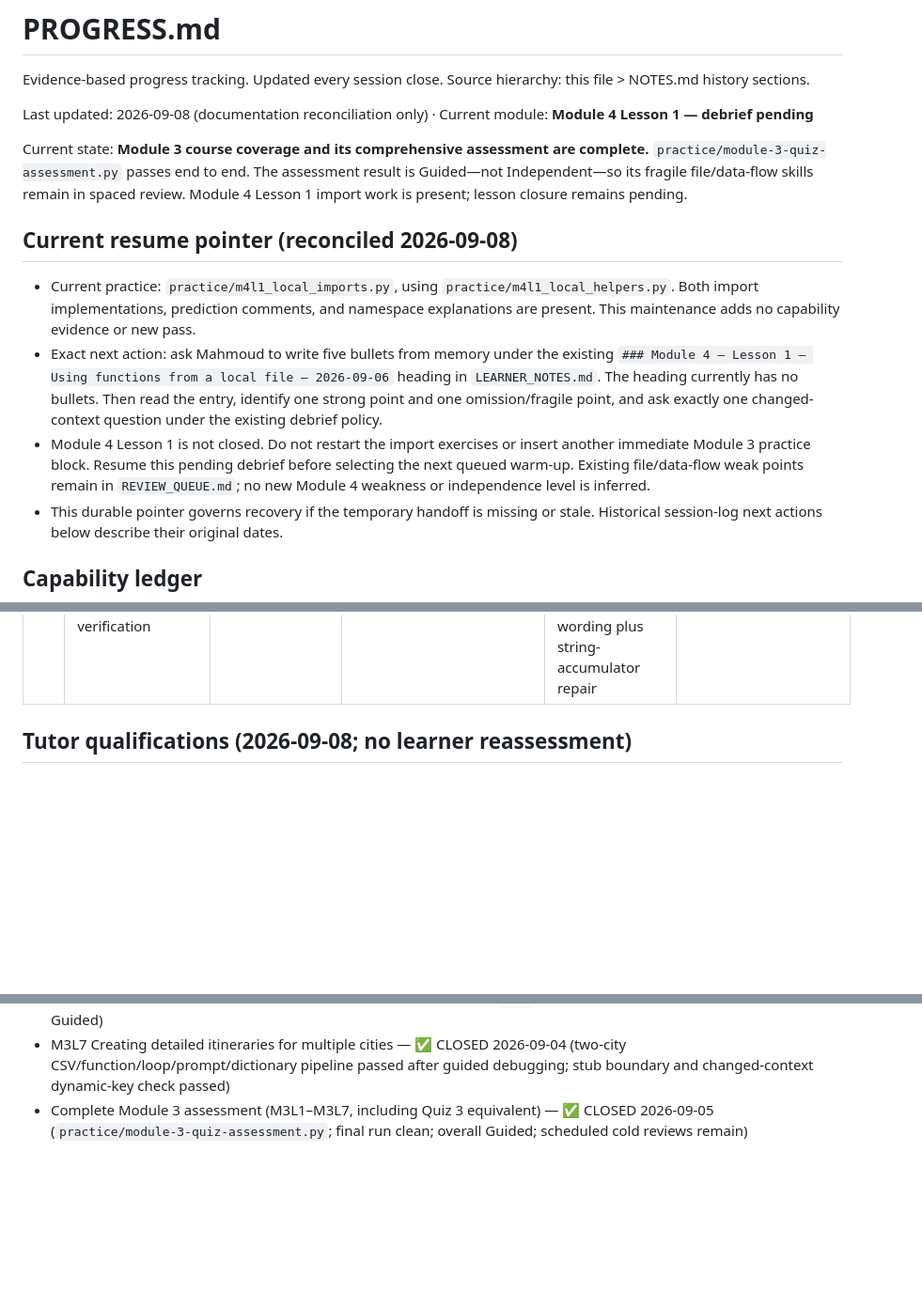
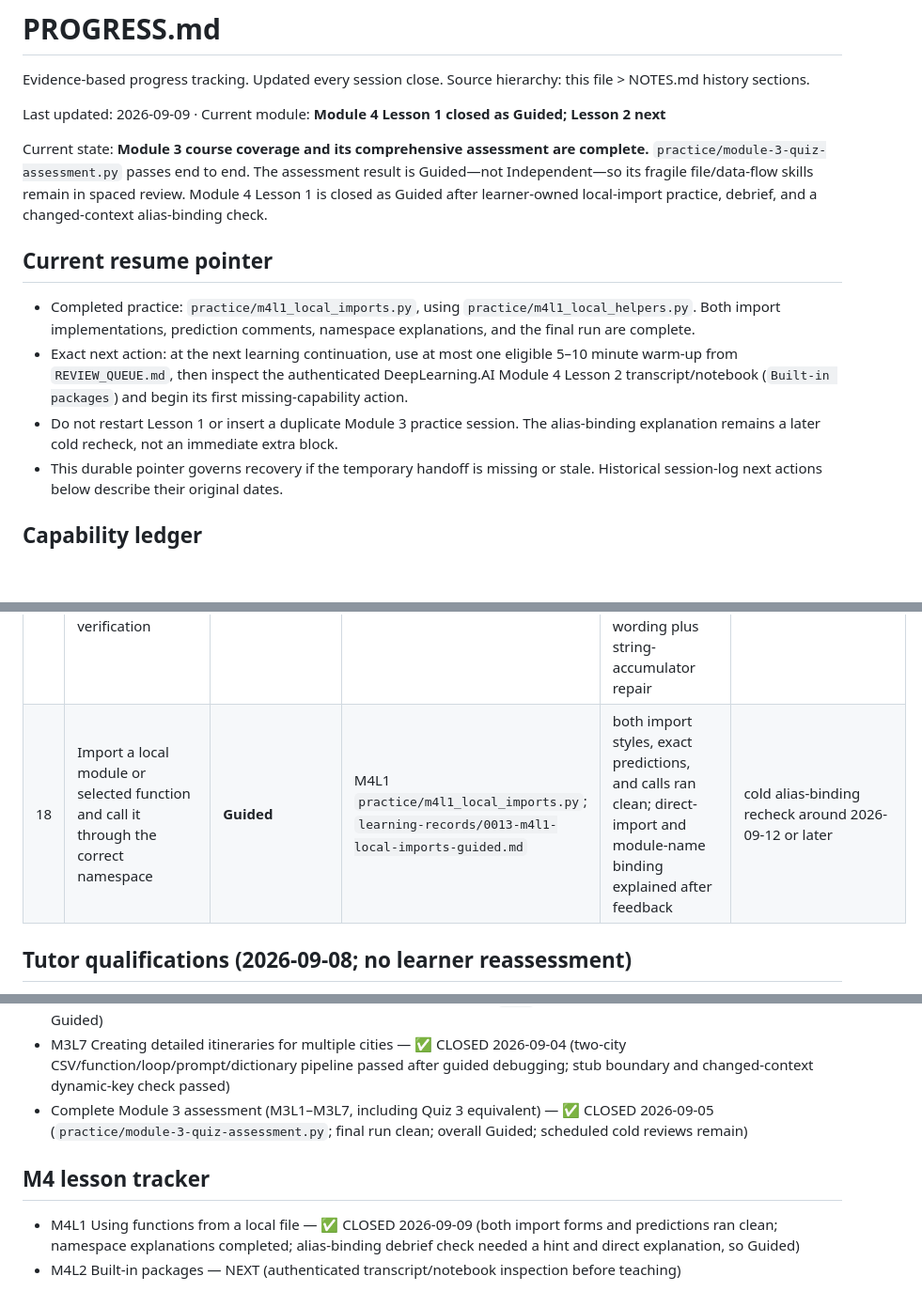
Before and after one commit to mahmoudabdulmuty/full-stack-ai-engineering-lab, a Markdown page: PROGRESS.md, 3 parts joined by grey strips. Shown at 94% size. Rendered like a GitHub page; blank space fills up the shorter version.

Commit message:
Update progress tracking and review queue: close Module 4 Lesson 1, refine debrief details, and clarify next actions; add guided learning record for local imports.

```diff
--- a/PROGRESS.md
+++ b/PROGRESS.md
@@ -2,15 +2,15 @@
 
 Evidence-based progress tracking. Updated every session close. Source hierarchy: this file > NOTES.md history sections.
 
-Last updated: 2026-09-08 (documentation reconciliation only) · Current module: **Module 4 Lesson 1 — debrief pending**
+Last updated: 2026-09-09 · Current module: **Module 4 Lesson 1 closed as Guided; Lesson 2 next**
 
-Current state: **Module 3 course coverage and its comprehensive assessment are complete.** `practice/module-3-quiz-assessment.py` passes end to end. The assessment result is Guided—not Independent—so its fragile file/data-flow skills remain in spaced review. Module 4 Lesson 1 import work is present; lesson closure remains pending.
+Current state: **Module 3 course coverage and its comprehensive assessment are complete.** `practice/module-3-quiz-assessment.py` passes end to end. The assessment result is Guided—not Independent—so its fragile file/data-flow skills remain in spaced review. Module 4 Lesson 1 is closed as Guided after learner-owned local-import practice, debrief, and a changed-context alias-binding check.
 
-## Current resume pointer (reconciled 2026-09-08)
+## Current resume pointer
 
-- Current practice: `practice/m4l1_local_imports.py`, using `practice/m4l1_local_helpers.py`. Both import implementations, prediction comments, and namespace explanations are present. This maintenance adds no capability evidence or new pass.
-- Exact next action: ask Mahmoud to write five bullets from memory under the existing `### Module 4 — Lesson 1 — Using functions from a local file — 2026-09-06` heading in `LEARNER_NOTES.md`. The heading currently has no bullets. Then read the entry, identify one strong point and one omission/fragile point, and ask exactly one changed-context question under the existing debrief policy.
-- Module 4 Lesson 1 is not closed. Do not restart the import exercises or insert another immediate Module 3 practice block. Resume this pending debrief before selecting the next queued warm-up. Existing file/data-flow weak points remain in `REVIEW_QUEUE.md`; no new Module 4 weakness or independence level is inferred.
+- Completed practice: `practice/m4l1_local_imports.py`, using `practice/m4l1_local_helpers.py`. Both import implementations, prediction comments, namespace explanations, and the final run are complete.
+- Exact next action: at the next learning continuation, use at most one eligible 5–10 minute warm-up from `REVIEW_QUEUE.md`, then inspect the authenticated DeepLearning.AI Module 4 Lesson 2 transcript/notebook (`Built-in packages`) and begin its first missing-capability action.
+- Do not restart Lesson 1 or insert a duplicate Module 3 practice session. The alias-binding explanation remains a later cold recheck, not an immediate extra block.
 - This durable pointer governs recovery if the temporary handoff is missing or stale. Historical session-log next actions below describe their original dates.
 
 ## Capability ledger
@@ -45,6 +45,7 @@ Rows created before 2026-09-03 keep their historical `Practicing` / `Demonstrate
 | 15 | CSV structured-data pipeline: `csv.DictReader` → list of dicts → deterministic filter → selected-row prompt | **Demonstrated, fragile retrieval** | M3L5 R1–R3 (`practice/m3l5-csv-itinerary.py`), final run clean; six rows loaded, two Egypt rows filtered, Alexandria row selected by city and passed into stub prompt. Post-close learner reported the combined file/handle/reader lifecycle still felt confusing. | repaired string-vs-file-handle bug, adopted `with`, predicted outputs, explained deterministic-vs-LLM boundary | consolidated notes + visualizer added; later cold reader lifetime/input check per `REVIEW_QUEUE.md` |
 | 16 | Extract repeated file-reading logic into a parameterized function that returns data to its caller | **Guided** | M3L6 `read_journal(file_path)` in `practice/m3l6-reusable-functions.py`; clean two-file run, correct prediction comments, reuse explanation, and changed-context `print`-without-`return` → `None` check | detailed task scaffold; one slicing hint; learner-owned implementation and explanation | cold changed-context function-boundary task in the Phase 1 real automation |
 | 17 | Integrate structured rows, per-item text files, prompts, one helper call per item, dynamically keyed responses, and write/read verification | **Guided** | M3L7 `practice/m3l7-multi-city-itineraries.py`; Module 3 Q9 support-ticket pipeline in `practice/module-3-quiz-assessment.py` | M3L7 needed several hints; changed-domain Q9 produced the correct two-ticket file pipeline but was tutor-staged and needed prompt wording plus string-accumulator repair | later cold changed-context integration without staged prompts |
+| 18 | Import a local module or selected function and call it through the correct namespace | **Guided** | M4L1 `practice/m4l1_local_imports.py`; `learning-records/0013-m4l1-local-imports-guided.md` | both import styles, exact predictions, and calls ran clean; direct-import and module-name binding explained after feedback | cold alias-binding recheck around 2026-09-12 or later |
 
 ## Tutor qualifications (2026-09-08; no learner reassessment)
 
@@ -104,3 +107,8 @@ For recurring foundational skills, record only useful qualitative signals: abili
 - M3L6 Turning code blocks into reusable functions — ✅ CLOSED 2026-09-04 (parameterized file reader, `return`/caller separation, two-file reuse, slicing predictions, and changed-context `None` check passed; one slicing hint, so capability is Guided)
 - M3L7 Creating detailed itineraries for multiple cities — ✅ CLOSED 2026-09-04 (two-city CSV/function/loop/prompt/dictionary pipeline passed after guided debugging; stub boundary and changed-context dynamic-key check passed)
 - Complete Module 3 assessment (M3L1–M3L7, including Quiz 3 equivalent) — ✅ CLOSED 2026-09-05 (`practice/module-3-quiz-assessment.py`; final run clean; overall Guided; scheduled cold reviews remain)
+
+## M4 lesson tracker
+
+- M4L1 Using functions from a local file — ✅ CLOSED 2026-09-09 (both import forms and predictions ran clean; namespace explanations completed; alias-binding debrief check needed a hint and direct explanation, so Guided)
+- M4L2 Built-in packages — NEXT (authenticated transcript/notebook inspection before teaching)
```
Also changed, not shown: other parts of PROGRESS.md (+2 -0 lines), REVIEW_QUEUE.md (+9 -7 lines), learning-records/0013-m4l1-local-imports-guided.md (added, +15 -0 lines).
